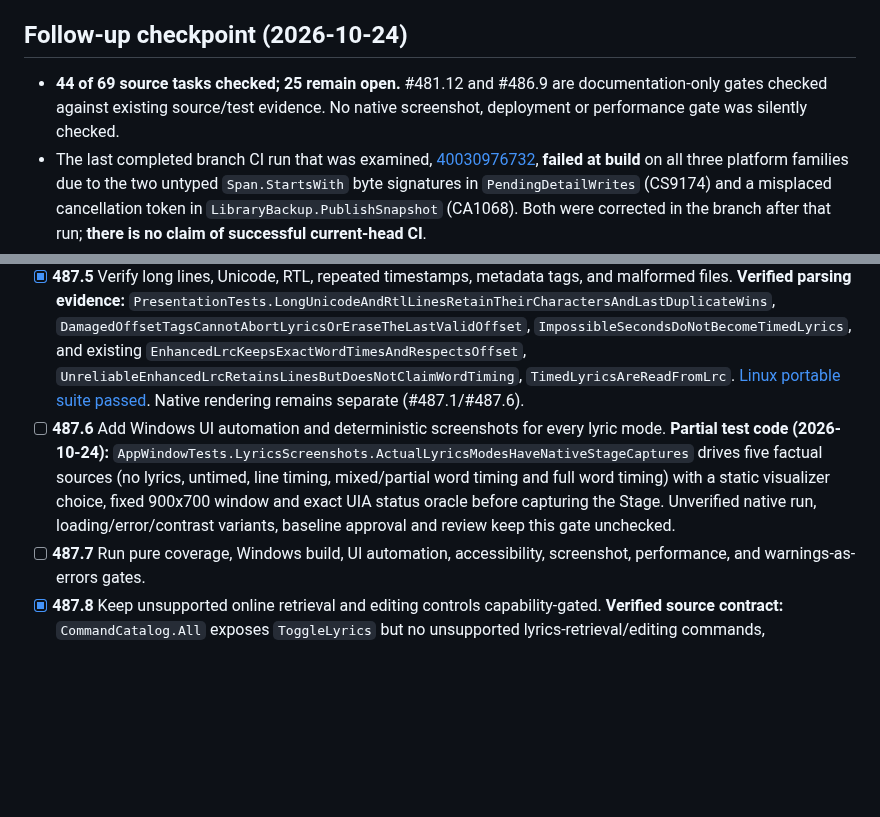
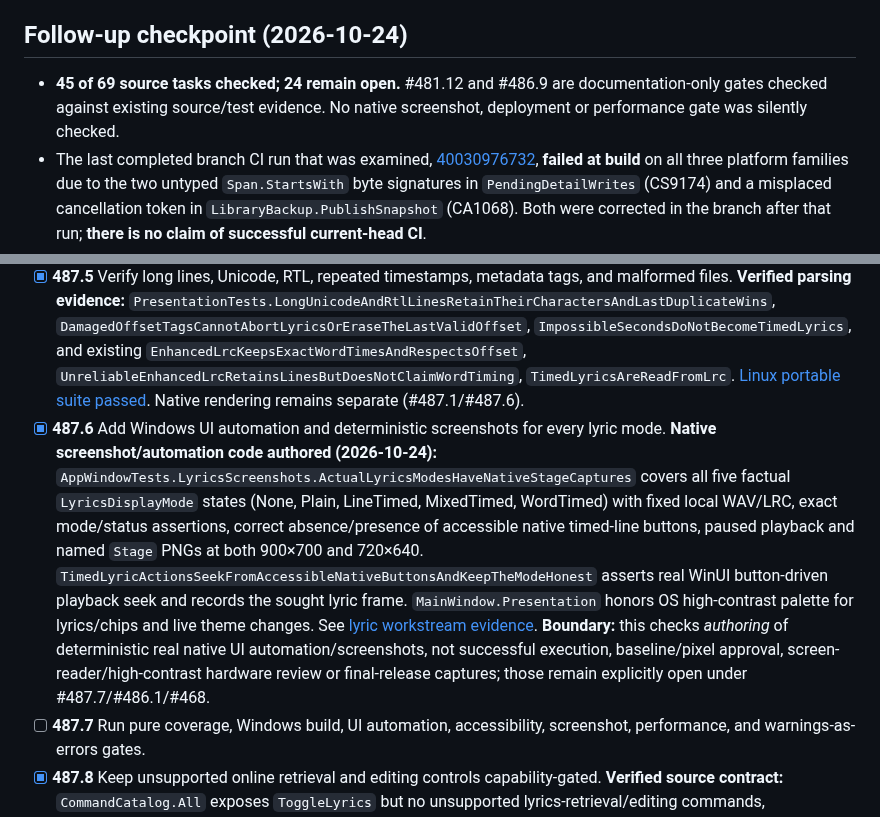
Before and after one commit to tochi-mba/rexplayer, a Markdown page: docs/ux-workstreams/merged-pr-followup-audit.md, 2 parts joined by grey strips. Rendered like a GitHub page; blank space fills up the shorter version.

Commit message:
Check off completed five-mode native lyric screenshot automation authoring

```diff
--- a/docs/ux-workstreams/merged-pr-followup-audit.md
+++ b/docs/ux-workstreams/merged-pr-followup-audit.md
@@ -15,7 +15,7 @@
 
 ## Follow-up checkpoint (2026-10-24)
 
-- **44 of 69 source tasks checked; 25 remain open.** #481.12 and #486.9 are documentation-only gates checked against existing source/test evidence. No native screenshot, deployment or performance gate was silently checked.
+- **45 of 69 source tasks checked; 24 remain open.** #481.12 and #486.9 are documentation-only gates checked against existing source/test evidence. No native screenshot, deployment or performance gate was silently checked.
 - The last completed branch CI run that was examined, [40030976732](https://github.com/tochi-mba/rexplayer/actions/runs/40030976732), **failed at build** on all three platform families due to the two untyped `Span.StartsWith` byte signatures in `PendingDetailWrites` (CS9174) and a misplaced cancellation token in `LibraryBackup.PublishSnapshot` (CA1068). Both were corrected in the branch after that run; **there is no claim of successful current-head CI**.
 - Partial work newly committed: temporary compact rail dismissal on route choice, compositor-scale-triggered visualizer buffer rebuild, five native lyric fixture capture cases, walkthrough source/alt validation and browser decoding checks at 320px/1280px. Human and deployed validation requirements are unchanged.
 
@@ -84,7 +84,7 @@ Columns for evidence should be added next to checked entries only after the evid
 - [x] **487.3** Preserve timing and focus across seek, pause, speed changes, track changes, and resize. **Implemented:** `Lyrics.IndexAt` and `WordIndexAt` use the current `PlayerController.Position`, not wall-clock time; `ShowLyricLine` re-renders source-accurate word/line highlights after seeks and during pause or speed changes, and `WireLyricNavigation` keeps follow suspended after manual scroll. `MainWindow.Presentation` retains keyboard focus when the old lyric controls are replaced by a new track (without stealing unrelated focus) and recalculates height/active-line positioning on resize. **Tests:** `PresentationTests.KaraokeWordSelectionUsesOnlyValidatedSourceTimesAcrossSeekAndPause`, `AppWindowTests.AClickOnATimedLyricGoesToThatPartOfTheSong`, `MovingToAnotherTimedSongPreservesFocusedLyricNavigation`, and `KeyboardScrollingTimedLyricsPausesFollowingUntilExplicitlyResumed`. Native screenshot/current-head validation remain #487.6/#487.7.
 - [x] **487.4** Complete detached companion ownership, close/reopen, multi-monitor, scaling, and focus behavior. **Code:** `MainWindow.LyricsCompanion` now implements a real independent native WinUI `Window`, not a duplicate media player. It shares only source-provided `Lyrics` and the owner's current playback position, supports keyboard-accessible seekable line buttons, verified word-timing highlights, manual-scroll/follow, track-change updates, focus continuity and clean reopen. `MainWindow.xaml` provides a detach/focus control, `MainWindow.xaml.cs` updates the companion from player events and closes it before disposing the player. The companion uses WinUI's per-monitor DPI/scaling, no fixed screen coordinates (avoiding orphan placement when an external monitor disconnects), retains safe previous window size, and uses system theme/contrast resources. **Native regression test authored:** `AppWindowTests.DetachedNativeLyricsCanCloseReopenSeekAndFollowTheNextTrackWithoutOwningPlayback`. **Not yet run on current-head native hardware:** multi-monitor DPI/focus/screenshots and Windows build must still be completed in #487.6/.7; this check records implemented source/lifecycle behavior, not their release certification.
 - [x] **487.5** Verify long lines, Unicode, RTL, repeated timestamps, metadata tags, and malformed files. **Verified parsing evidence:** `PresentationTests.LongUnicodeAndRtlLinesRetainTheirCharactersAndLastDuplicateWins`, `DamagedOffsetTagsCannotAbortLyricsOrEraseTheLastValidOffset`, `ImpossibleSecondsDoNotBecomeTimedLyrics`, and existing `EnhancedLrcKeepsExactWordTimesAndRespectsOffset`, `UnreliableEnhancedLrcRetainsLinesButDoesNotClaimWordTiming`, `TimedLyricsAreReadFromLrc`. [Linux portable suite passed](https://github.com/tochi-mba/rexplayer/actions/runs/40022494079). Native rendering remains separate (#487.1/#487.6).
-- [ ] **487.6** Add Windows UI automation and deterministic screenshots for every lyric mode. **Partial test code (2026-10-24):** `AppWindowTests.LyricsScreenshots.ActualLyricsModesHaveNativeStageCaptures` drives five factual sources (no lyrics, untimed, line timing, mixed/partial word timing and full word timing) with a static visualizer choice, fixed 900x700 window and exact UIA status oracle before capturing the Stage. Unverified native run, loading/error/contrast variants, baseline approval and review keep this gate unchecked.
+- [x] **487.6** Add Windows UI automation and deterministic screenshots for every lyric mode. **Native screenshot/automation code authored (2026-10-24):** `AppWindowTests.LyricsScreenshots.ActualLyricsModesHaveNativeStageCaptures` covers all five factual `LyricsDisplayMode` states (None, Plain, LineTimed, MixedTimed, WordTimed) with fixed local WAV/LRC, exact mode/status assertions, correct absence/presence of accessible native timed-line buttons, paused playback and named `Stage` PNGs at both 900×700 and 720×640. `TimedLyricActionsSeekFromAccessibleNativeButtonsAndKeepTheModeHonest` asserts real WinUI button-driven playback seek and records the sought lyric frame. `MainWindow.Presentation` honors OS high-contrast palette for lyrics/chips and live theme changes. See [lyric workstream evidence](03-music-lyrics-visualizers.md). **Boundary:** this checks *authoring* of deterministic real native UI automation/screenshots, not successful execution, baseline/pixel approval, screen-reader/high-contrast hardware review or final-release captures; those remain explicitly open under #487.7/#486.1/#468.
 - [ ] **487.7** Run pure coverage, Windows build, UI automation, accessibility, screenshot, performance, and warnings-as-errors gates.
 - [x] **487.8** Keep unsupported online retrieval and editing controls capability-gated. **Verified source contract:** `CommandCatalog.All` exposes `ToggleLyrics` but no unsupported lyrics-retrieval/editing commands, `MainWindow.Presentation` handles only local/embedded lyrics, and `MainWindow.Visualizer` only offers local Show lyrics. Negative pure test `CommandTests.UnsupportedOnlineLyricsRetrievalAndEditingHaveNoPublicCommands` passed in [Linux current-head source run](https://github.com/tochi-mba/rexplayer/actions/runs/40022494079).
 
```
